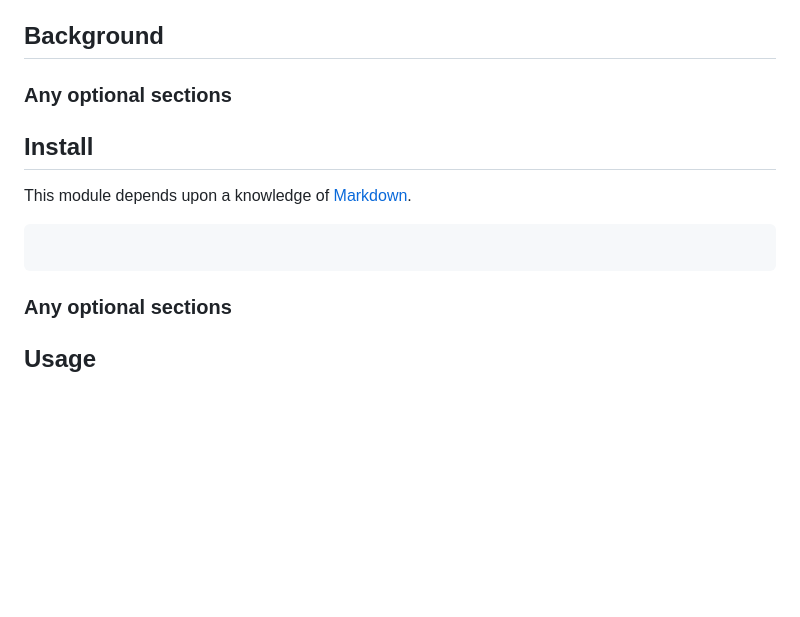
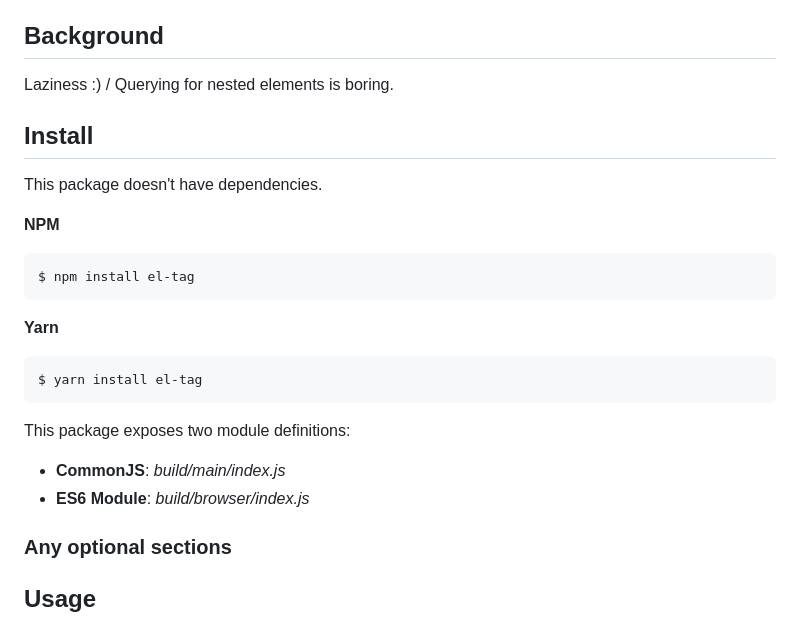
Before and after one commit to victor-cano/el-tag, a Markdown page: README.md, the part around the change printed below. Drawn GitHub-style; blank space fills up the shorter version.

````diff
--- a/README.md
+++ b/README.md
@@ -33,15 +33,27 @@ Handy utility to create DOM elements using Tagged Template Literals and retrievi
 
 ## Background
 
-### Any optional sections
+Laziness :) / Querying for nested elements is boring.
+
 
 ## Install
 
-This module depends upon a knowledge of [Markdown]().
+This package doesn't have dependencies.
 
+**NPM**
+```
+$ npm install el-tag
+```
+**Yarn**
+```
+$ yarn install el-tag
 ```
 
-```
+This package exposes two module definitions:
+
+- **CommonJS**: *build/main/index.js*
+- **ES6 Module**: *build/browser/index.js*
+
 
 ### Any optional sections
 
````
Also changed, not shown: other parts of README.md (+24 -29 lines), logo-small.png, 1 other file.
